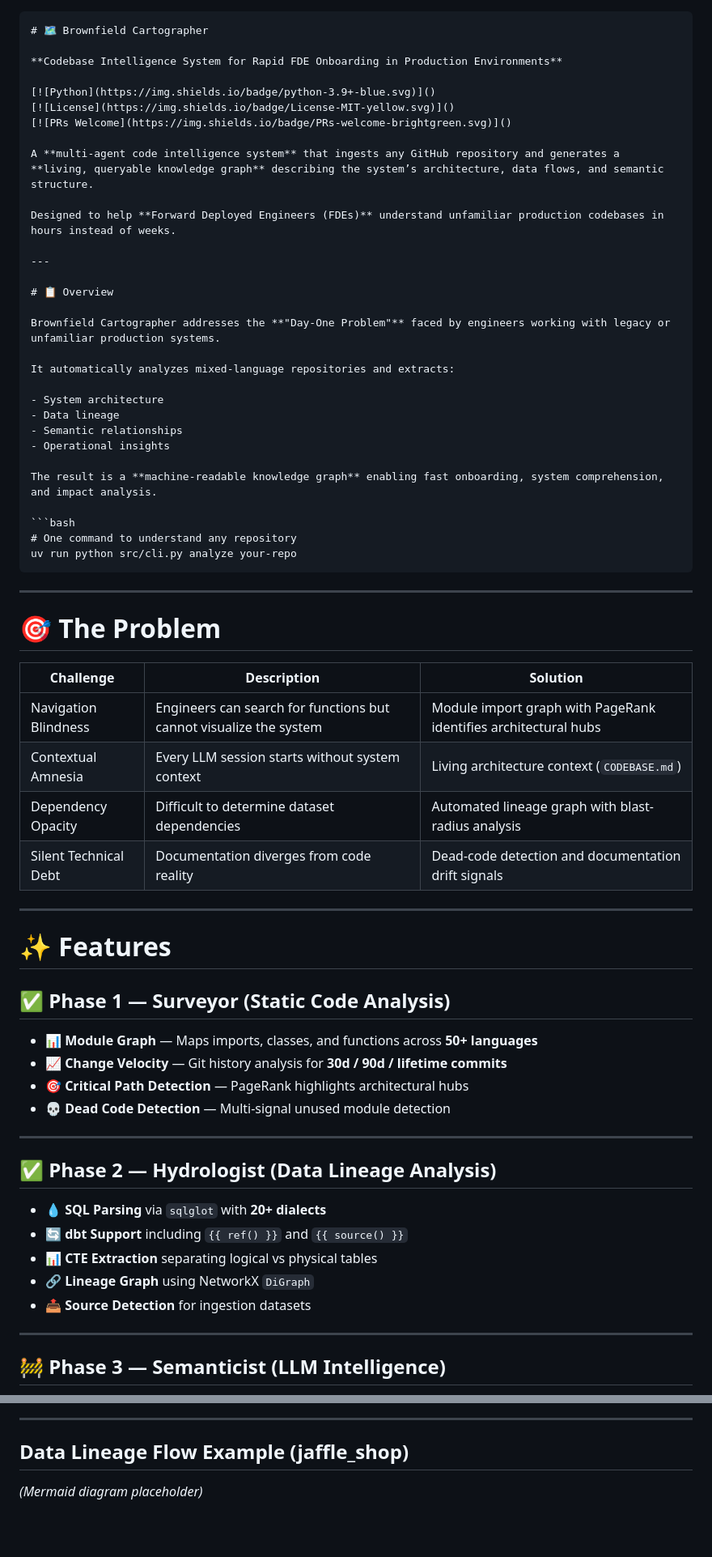
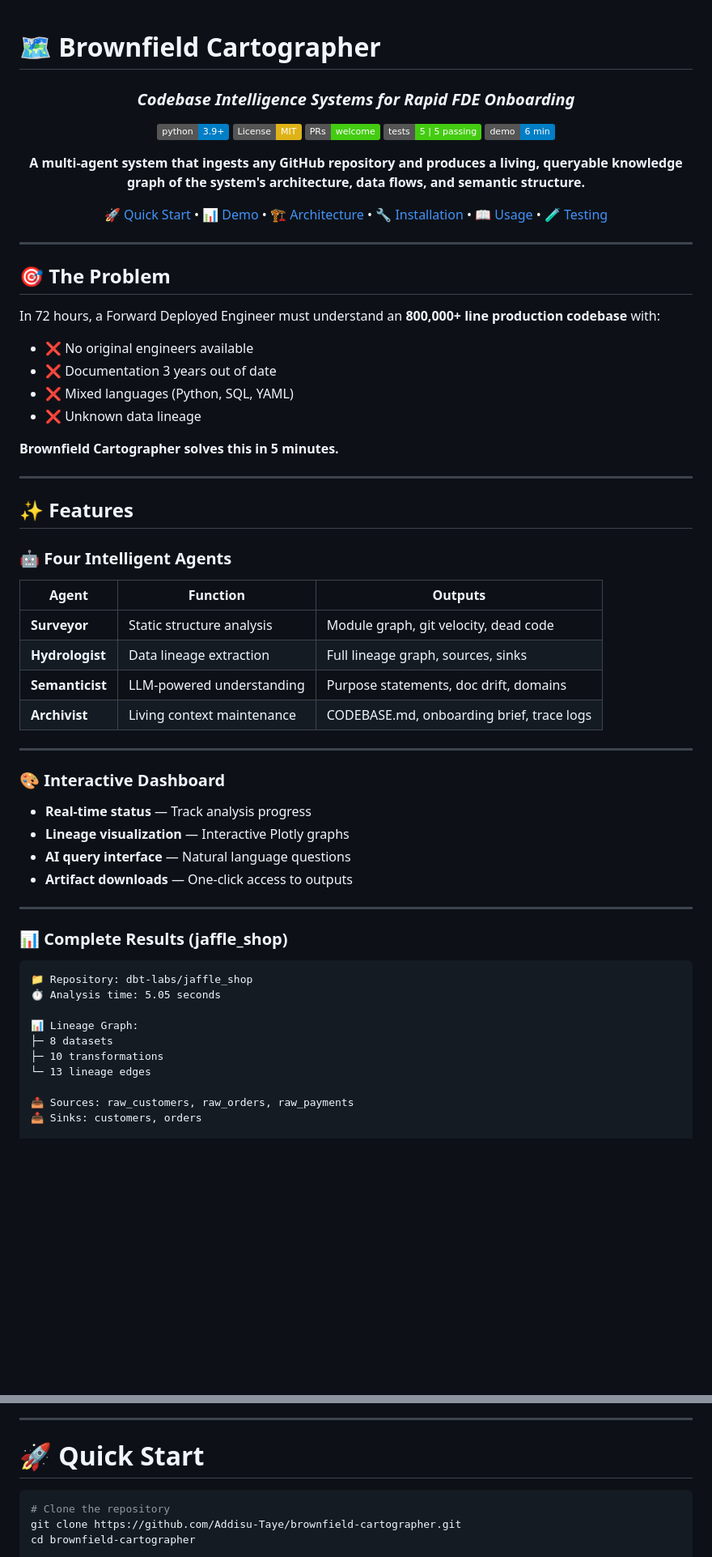
Before and after one commit to Addisu-Taye/brownfield-cartographer, a Markdown page: README.md, 2 parts joined by grey strips. Shown at 81% size. Drawn GitHub-style; badges without logos; blank space fills up the shorter version.

Commit message:
docs: Update README

`````diff
--- a/README.md
+++ b/README.md
@@ -1,69 +1,74 @@
-````markdown
 # 🗺️ Brownfield Cartographer
 
-**Codebase Intelligence System for Rapid FDE Onboarding in Production Environments**
+<div align="center">
 
-[![Python](https://img.shields.io/badge/python-3.9+-blue.svg)]()
-[![License](https://img.shields.io/badge/License-MIT-yellow.svg)]()
-[![PRs Welcome](https://img.shields.io/badge/PRs-welcome-brightgreen.svg)]()
+### *Codebase Intelligence Systems for Rapid FDE Onboarding*
 
-A **multi-agent code intelligence system** that ingests any GitHub repository and generates a **living, queryable knowledge graph** describing the system’s architecture, data flows, and semantic structure.
+[![Python 3.9+](https://img.shields.io/badge/python-3.9+-blue.svg)](https://www.python.org/downloads/)
+[![License: MIT](https://img.shields.io/badge/License-MIT-yellow.svg)](https://opensource.org/licenses/MIT)
+[![PRs Welcome](https://img.shields.io/badge/PRs-welcome-brightgreen.svg)](http://makeapullrequest.com)
+[![Tests Passing](https://img.shields.io/badge/tests-5%20%7C%205%20passing-brightgreen)]()
+[![Demo Video](https://img.shields.io/badge/demo-6%20min-blue)]()
 
-Designed to help **Forward Deployed Engineers (FDEs)** understand unfamiliar production codebases in hours instead of weeks.
+**A multi-agent system that ingests any GitHub repository and produces a living, queryable knowledge graph of the system's architecture, data flows, and semantic structure.**
+
+[🚀 Quick Start](#-quick-start) •
+[📊 Demo](#-demo) •
+[🏗️ Architecture](#️-architecture) •
+[🔧 Installation](#-installation) •
+[📖 Usage](#-usage) •
+[🧪 Testing](#-testing)
+
+</div>
 
 ---
 
-# 📋 Overview
+## 🎯 The Problem
 
-Brownfield Cartographer addresses the **"Day-One Problem"** faced by engineers working with legacy or unfamiliar production systems.
+In 72 hours, a Forward Deployed Engineer must understand an **800,000+ line production codebase** with:
 
-It automatically analyzes mixed-language repositories and extracts:
+- ❌ No original engineers available
+- ❌ Documentation 3 years out of date
+- ❌ Mixed languages (Python, SQL, YAML)
+- ❌ Unknown data lineage
 
-- System architecture
-- Data lineage
-- Semantic relationships
-- Operational insights
-
-The result is a **machine-readable knowledge graph** enabling fast onboarding, system comprehension, and impact analysis.
-
-```bash
-# One command to understand any repository
-uv run python src/cli.py analyze your-repo
-````
+**Brownfield Cartographer solves this in 5 minutes.**
 
 ---
 
-# 🎯 The Problem
+## ✨ Features
 
-| Challenge             | Description                                                        | Solution                                                        |
-| --------------------- | ------------------------------------------------------------------ | --------------------------------------------------------------- |
-| Navigation Blindness  | Engineers can search for functions but cannot visualize the system | Module import graph with PageRank identifies architectural hubs |
-| Contextual Amnesia    | Every LLM session starts without system context                    | Living architecture context (`CODEBASE.md`)                     |
-| Dependency Opacity    | Difficult to determine dataset dependencies                        | Automated lineage graph with blast-radius analysis              |
-| Silent Technical Debt | Documentation diverges from code reality                           | Dead-code detection and documentation drift signals             |
+### 🤖 Four Intelligent Agents
+
+| Agent | Function | Outputs |
+|------|----------|---------|
+| **Surveyor** | Static structure analysis | Module graph, git velocity, dead code |
+| **Hydrologist** | Data lineage extraction | Full lineage graph, sources, sinks |
+| **Semanticist** | LLM-powered understanding | Purpose statements, doc drift, domains |
+| **Archivist** | Living context maintenance | CODEBASE.md, onboarding brief, trace logs |
 
 ---
 
-# ✨ Features
+### 🎨 Interactive Dashboard
 
-## ✅ Phase 1 — Surveyor (Static Code Analysis)
-
-* 📊 **Module Graph** — Maps imports, classes, and functions across **50+ languages**
-* 📈 **Change Velocity** — Git history analysis for **30d / 90d / lifetime commits**
-* 🎯 **Critical Path Detection** — PageRank highlights architectural hubs
-* 💀 **Dead Code Detection** — Multi-signal unused module detection
+- **Real-time status** — Track analysis progress
+- **Lineage visualization** — Interactive Plotly graphs
+- **AI query interface** — Natural language questions
+- **Artifact downloads** — One-click access to outputs
 
 ---
 
-## ✅ Phase 2 — Hydrologist (Data Lineage Analysis)
+### 📊 Complete Results (jaffle_shop)
 
-* 💧 **SQL Parsing** via `sqlglot` with **20+ dialects**
-* 🔄 **dbt Support** including `{{ ref() }}` and `{{ source() }}`
-* 📊 **CTE Extraction** separating logical vs physical tables
-* 🔗 **Lineage Graph** using NetworkX `DiGraph`
-* 📤 **Source Detection** for ingestion datasets
+```
+📁 Repository: dbt-labs/jaffle_shop
+⏱️ Analysis time: 5.05 seconds
 
----
+📊 Lineage Graph:
+├─ 8 datasets
+├─ 10 transformations
+└─ 13 lineage edges
 
-## 🚧 Phase 3 — Semanticist (LLM Intelligence)
+📤 Sources: raw_customers, raw_orders, raw_payments
+📥 Sinks: customers, orders
 
@@ -97,7 +80,10 @@ Planned capabilities:
 
 ---
 
-## Data Lineage Flow Example (jaffle_shop)
+# 🚀 Quick Start
 
-*(Mermaid diagram placeholder)*
+```bash
+# Clone the repository
+git clone https://github.com/Addisu-Taye/brownfield-cartographer.git
+cd brownfield-cartographer
 
`````
Also changed, not shown: other parts of README.md (+231 -165 lines).
